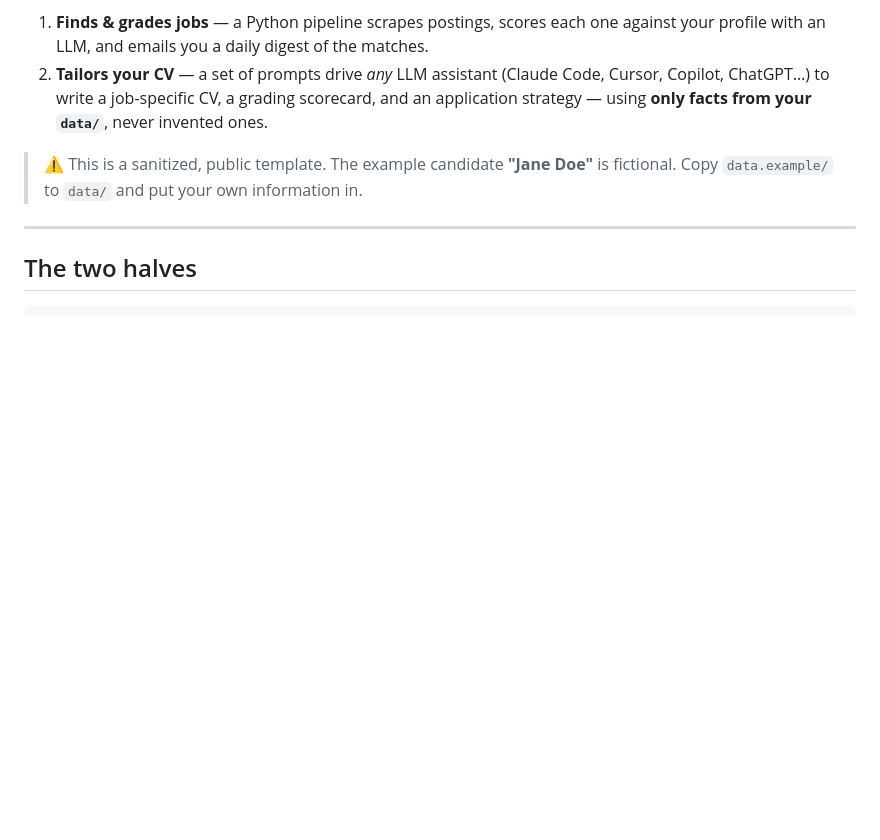
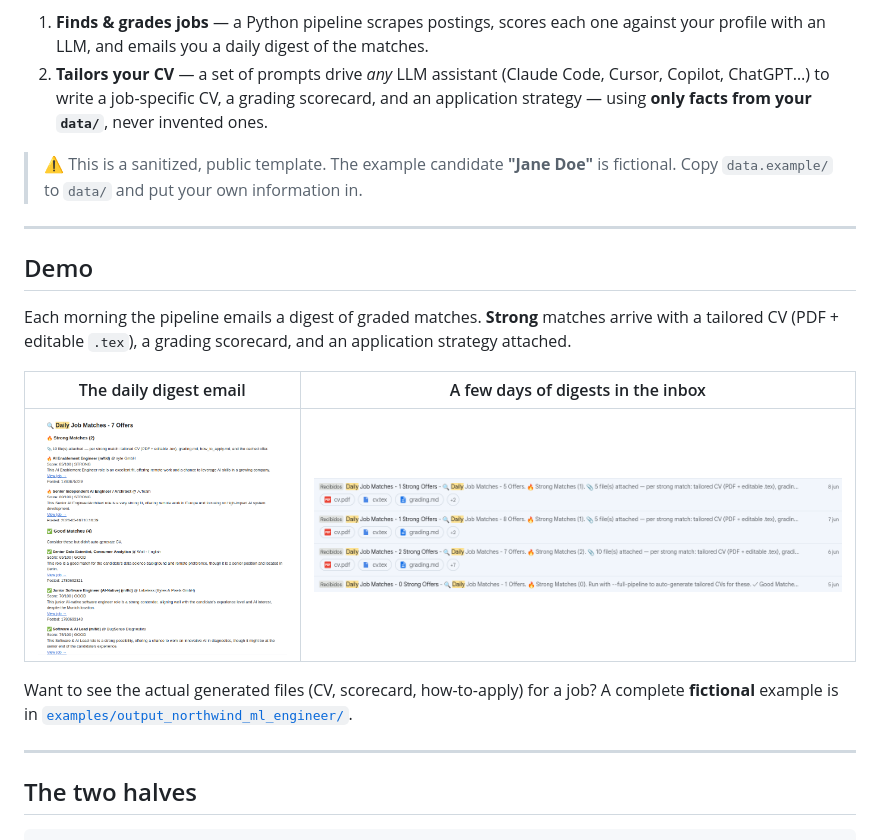
Before and after one commit to AlejandroCampayo/automated-cv-pipeline, a Markdown page: README.md, the part around the change. Drawn GitHub-style; pictures changed too: example_mail.png (added), picture_bandeja_entrada.png (added); blank space fills up the shorter version.

Commit message:
README: add demo screenshots (digest email + inbox) and link to worked example

```diff
--- a/README.md
+++ b/README.md
@@ -10,6 +10,21 @@ An LLM-driven toolkit for a faster, more honest job hunt. It does two things:
 
 > ⚠️ This is a sanitized, public template. The example candidate **"Jane Doe"** is
 > fictional. Copy `data.example/` to `data/` and put your own information in.
+
+---
+
+## Demo
+
+Each morning the pipeline emails a digest of graded matches. **Strong** matches arrive
+with a tailored CV (PDF + editable `.tex`), a grading scorecard, and an application
+strategy attached.
+
+| The daily digest email | A few days of digests in the inbox |
+|---|---|
+| ![Example daily digest email, with strong/good matches and scores](example_mail.png) | ![Inbox showing one digest email per day](picture_bandeja_entrada.png) |
+
+Want to see the actual generated files (CV, scorecard, how-to-apply) for a job? A complete
+**fictional** example is in [`examples/output_northwind_ml_engineer/`](examples/output_northwind_ml_engineer/).
 
 ---
 
```
